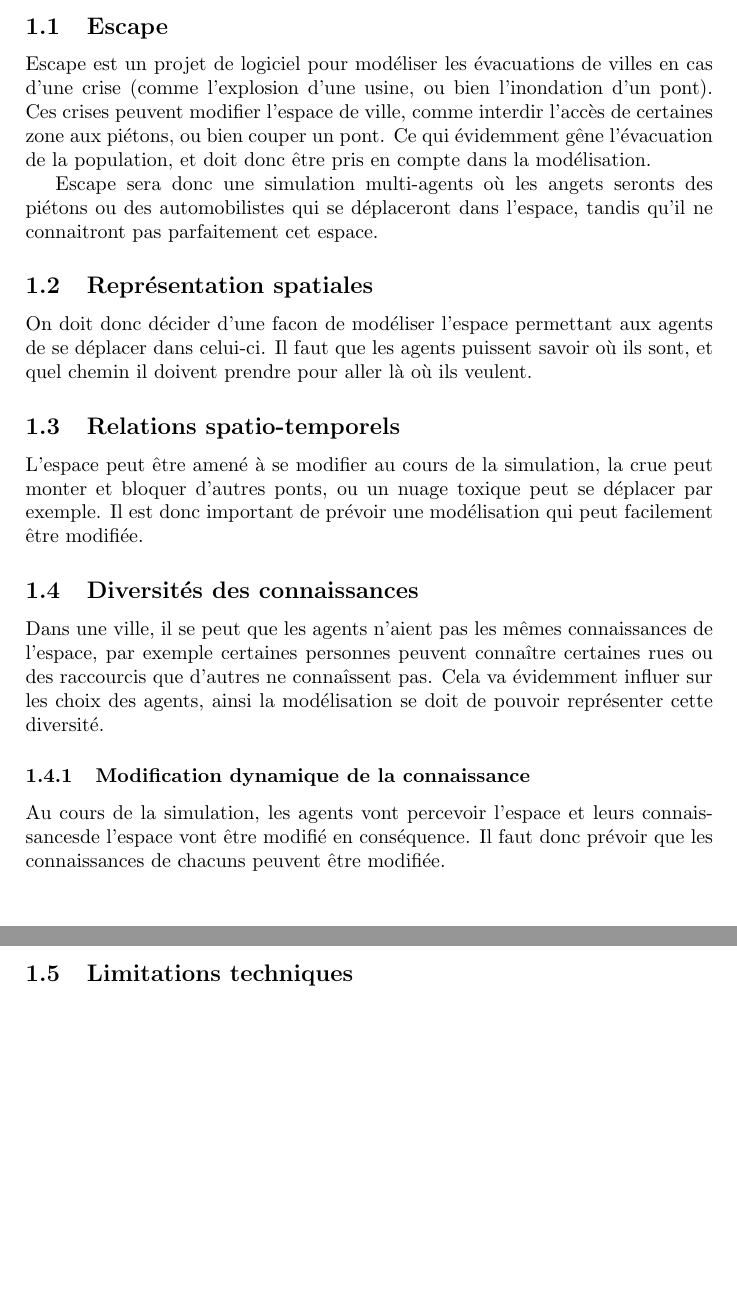
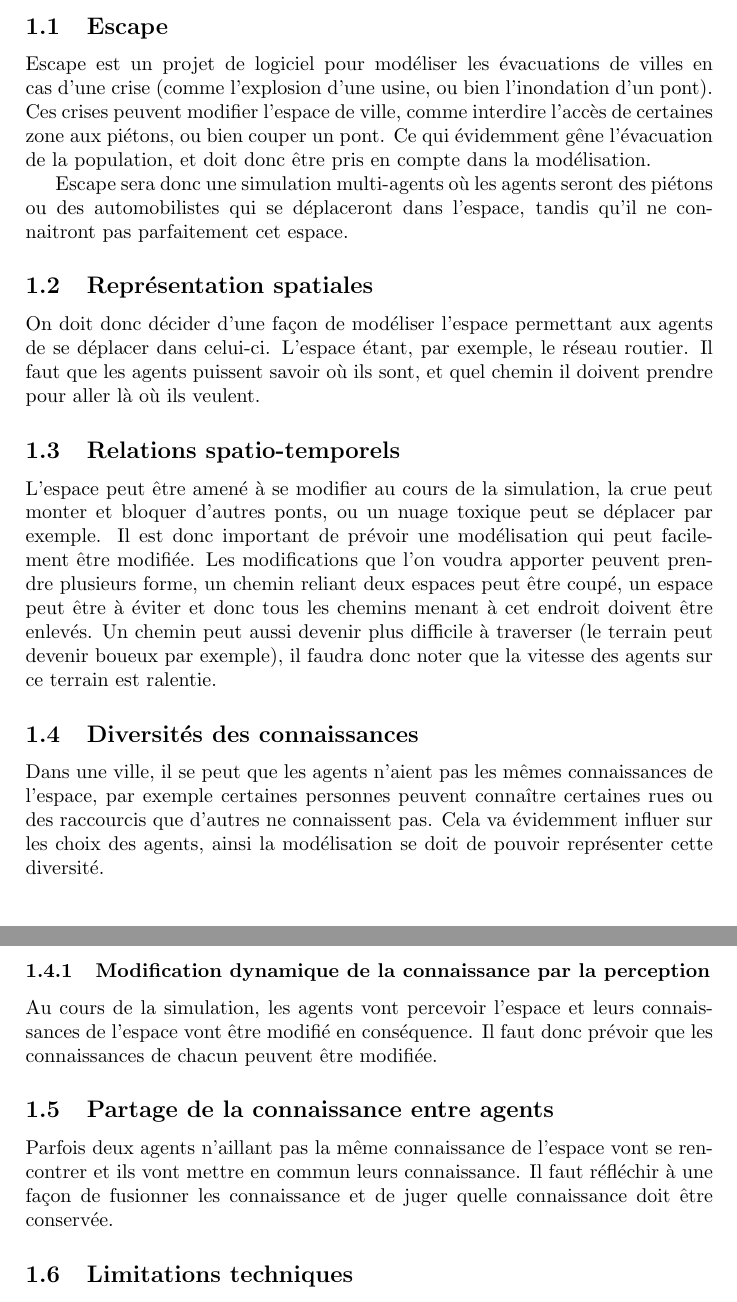
Before and after one commit to Yoz0/Notes-de-stage, a LaTeX document (synthese.tex): two parts of pages 1 and 2 of 2, joined at a grey line, cut so that both start at the same text, the shorter picture padded with empty space. Compiled offline with pdfLaTeX.

Commit message:
Corriges des fautes dans synthese

```diff
--- a/synthese.tex
+++ b/synthese.tex
@@ -12,41 +12,54 @@
 
 Escape est un projet de logiciel pour modéliser les évacuations de villes en cas
 d'une crise (comme l'explosion d'une usine, ou bien l'inondation d'un pont).
-Ces crises peuvent modifier l'espace de ville, comme interdir l'accès de
+Ces crises peuvent modifier l'espace de ville, comme interdire l'accès de
 certaines zone aux piétons, ou bien couper un pont. Ce qui évidemment gêne
 l'évacuation de la population, et doit donc être pris en compte dans la
 modélisation.
 
-Escape sera donc une simulation multi-agents où les angets seronts des piétons
+Escape sera donc une simulation multi-agents où les agents seront des piétons
 ou des automobilistes qui se déplaceront dans l'espace, tandis qu'il ne
 connaitront pas parfaitement cet espace.
 
 \subsection{Représentation spatiales}
 
-On doit donc décider d'une facon de modéliser l'espace permettant aux agents de
-se déplacer dans celui-ci. Il faut que les agents puissent savoir où ils sont,
-et quel chemin il doivent prendre pour aller là où ils veulent.
+On doit donc décider d'une façon de modéliser l'espace permettant aux agents de
+se déplacer dans celui-ci. L'espace étant, par exemple, le réseau routier. Il
+faut que les agents puissent savoir où ils sont, et quel chemin il doivent
+prendre pour aller là où ils veulent.
 
 \subsection{Relations spatio-temporels}
 
 L'espace peut être amené à se modifier au cours de la simulation, la crue peut
 monter et bloquer d'autres ponts, ou un nuage toxique peut se déplacer par
 exemple. Il est donc important de prévoir une modélisation qui peut facilement
-être modifiée.
+être modifiée. Les modifications que l'on voudra apporter peuvent prendre
+plusieurs forme, un chemin reliant deux espaces peut être coupé, un espace
+peut être à éviter et donc tous les chemins menant à cet endroit doivent être
+enlevés. Un chemin peut aussi devenir plus difficile à traverser (le terrain
+peut devenir boueux par exemple), il faudra donc noter que la vitesse des agents
+sur ce terrain est ralentie.
 
 \subsection{Diversités des connaissances}
 
 Dans une ville, il se peut que les agents n'aient pas les mêmes connaissances
 de l'espace, par exemple certaines personnes peuvent connaître certaines rues
-ou des raccourcis que d'autres ne connaîssent pas. Cela va évidemment influer
+ou des raccourcis que d'autres ne connaissent pas. Cela va évidemment influer
 sur les choix des agents, ainsi la modélisation se doit de pouvoir représenter
 cette diversité.
 
-\subsubsection{Modification dynamique de la connaissance}
+\subsubsection{Modification dynamique de la connaissance par la perception}
 
 Au cours de la simulation, les agents vont percevoir l'espace et leurs
-connaissancesde l'espace vont être modifié en conséquence. Il faut donc prévoir
-que les connaissances de chacuns peuvent être modifiée.
+connaissances de l'espace vont être modifié en conséquence. Il faut donc prévoir
+que les connaissances de chacun peuvent être modifiée.
+
+\subsection{Partage de la connaissance entre agents}
+
+Parfois deux agents n'aillant pas la même connaissance de l'espace vont se
+rencontrer et ils vont mettre en commun leurs connaissance. Il faut réfléchir
+à une façon de fusionner les connaissance et de juger quelle connaissance doit
+être conservée.
 
 \subsection{Limitations techniques}
 
```
Also changed, not shown: notes-en-vrac.md (+1 -1 lines).
